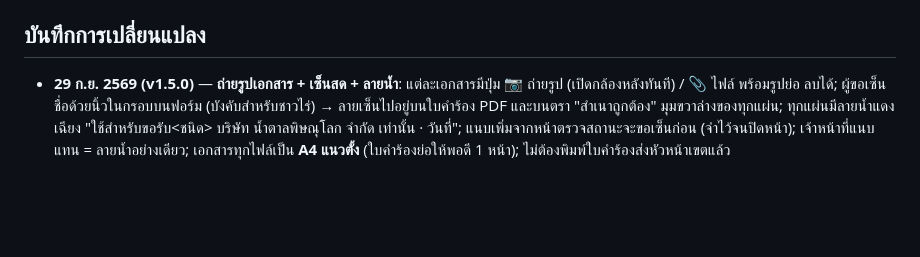
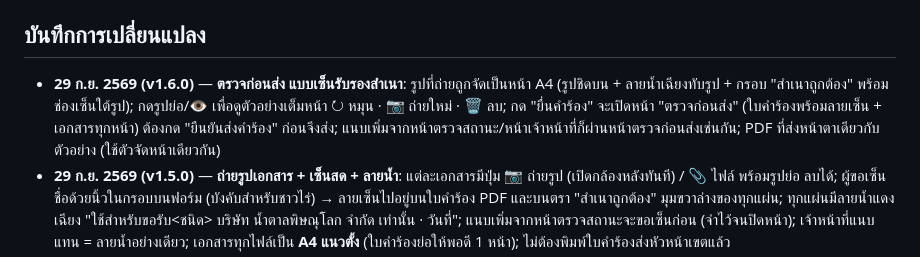
Before and after one commit to weerapon2463/Filter-Cake_Ash_Bagasse, a Markdown page: README.md, the part around the change. Drawn GitHub-style; blank space fills up the shorter version.

Commit message:
v1.6.0: ตรวจก่อนส่ง แบบเซ็นรับรองสำเนา (ตัวอย่าง A4 ลายน้ำ+ช่องเซ็น, หมุน/ถ่ายใหม่/ลบ)
Co-Authored-By: Claude Opus 5.5 <noreply@anthropic.com>

```diff
--- a/README.md
+++ b/README.md
@@ -79,6 +79,7 @@ PIN ทดลอง: แผนกสิ่งแวดล้อม `000000` ·
 - อย่า commit ไฟล์ PDF/รายชื่อชาวไร่ขึ้น repo (ตั้ง `.gitignore` ไว้แล้ว)
 
 ## บันทึกการเปลี่ยนแปลง
+- **29 ก.ย. 2569 (v1.6.0)** — **ตรวจก่อนส่ง แบบเซ็นรับรองสำเนา**: รูปที่ถ่ายถูกจัดเป็นหน้า A4 (รูปชิดบน + ลายน้ำเฉียงทับรูป + กรอบ "สำเนาถูกต้อง" พร้อมช่องเซ็นใต้รูป); กดรูปย่อ/👁 เพื่อดูตัวอย่างเต็มหน้า ↻ หมุน · 📷 ถ่ายใหม่ · 🗑 ลบ; กด "ยื่นคำร้อง" จะเปิดหน้า "ตรวจก่อนส่ง" (ใบคำร้องพร้อมลายเซ็น + เอกสารทุกหน้า) ต้องกด "ยืนยันส่งคำร้อง" ก่อนจึงส่ง; แนบเพิ่มจากหน้าตรวจสถานะ/หน้าเจ้าหน้าที่ก็ผ่านหน้าตรวจก่อนส่งเช่นกัน; PDF ที่ส่งหน้าตาเดียวกับตัวอย่าง (ใช้ตัวจัดหน้าเดียวกัน)
 - **29 ก.ย. 2569 (v1.5.0)** — **ถ่ายรูปเอกสาร + เซ็นสด + ลายน้ำ**: แต่ละเอกสารมีปุ่ม 📷 ถ่ายรูป (เปิดกล้องหลังทันที) / 📎 ไฟล์ พร้อมรูปย่อ ลบได้; ผู้ขอเซ็นชื่อด้วยนิ้วในกรอบบนฟอร์ม (บังคับสำหรับชาวไร่) → ลายเซ็นไปอยู่บนใบคำร้อง PDF และบนตรา "สำเนาถูกต้อง" มุมขวาล่างของทุกแผ่น; ทุกแผ่นมีลายน้ำแดงเฉียง "ใช้สำหรับขอรับ<ชนิด> บริษัท น้ำตาลพิษณุโลก จำกัด เท่านั้น · วันที่"; แนบเพิ่มจากหน้าตรวจสถานะจะขอเซ็นก่อน (จำไว้จนปิดหน้า); เจ้าหน้าที่แนบแทน = ลายน้ำอย่างเดียว; เอกสารทุกไฟล์เป็น **A4 แนวตั้ง** (ใบคำร้องย่อให้พอดี 1 หน้า); ไม่ต้องพิมพ์ใบคำร้องส่งหัวหน้าเขตแล้ว
 - **29 ก.ย. 2569 (v1.4.0)** — ขั้นตอนจบที่แผนกสิ่งแวดล้อม: ตรวจผ่าน → สถานะ **เสร็จ** (ตัดยื่นกรมโรงงาน/อนุญาต/นำออก/จัดชุดออก); เลขที่คำขอเป็น ปี พ.ศ.-ลำดับ (`2569-0001`); ตัดช่อง "เล่มที่"; เดโมรีเซ็ตตัวเองเมื่อ `DEMO_VER` เปลี่ยน; redeploy Apps Script จริง @7 / เดโม @4
 - **29 ก.ย. 2569 (v1.3.0)** — ใส่ตราบริษัท (PS) บนหัวใบคำร้อง (ฟอร์มออนไลน์ / พิมพ์ A4 / PDF อัตโนมัติ), หัวเว็บ และ favicon (รอรูปโหลดเสร็จก่อนพิมพ์/สร้าง PDF); ทดสอบเดโม end-to-end ผ่าน (ยื่น+แนบเอกสาร → โฟลเดอร์ Drive `01 ขี้หม้อกรอง/เขต 02/<id ชื่อ>` → เดินสถานะครบถึงนำออก)
```
